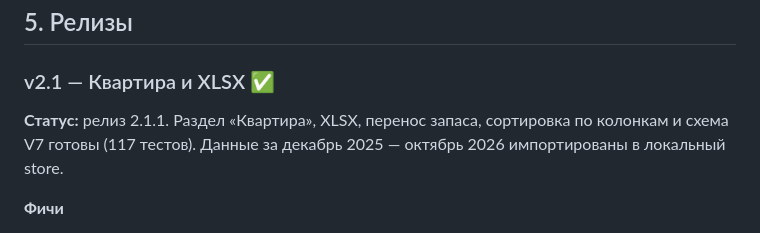
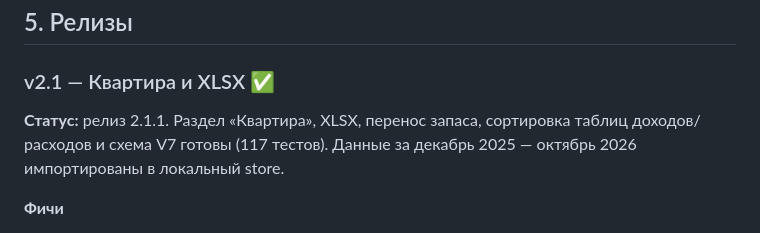
Before and after one commit to fso13/household-finances-apple, a Markdown page: ROADMAP.md, the part around the change. GitHub-like rendering.

```diff
--- a/ROADMAP.md
+++ b/ROADMAP.md
@@ -72,7 +72,7 @@
 
 ### v2.1 — Квартира и XLSX ✅
 
-**Статус:** релиз 2.1.1. Раздел «Квартира», XLSX, перенос запаса, сортировка по колонкам и схема V7 готовы (117 тестов). Данные за декабрь 2025 — октябрь 2026 импортированы в локальный store.
+**Статус:** релиз 2.1.1. Раздел «Квартира», XLSX, перенос запаса, сортировка таблиц доходов/расходов и схема V7 готовы (117 тестов). Данные за декабрь 2025 — октябрь 2026 импортированы в локальный store.
 
 **Фичи**
 
```
Also changed, not shown: CHANGELOG.md (+2 -1 lines), README.md (+6 -1 lines), Screenshots/apartment.png, docs/assets/apartment.png, 3 other files.
